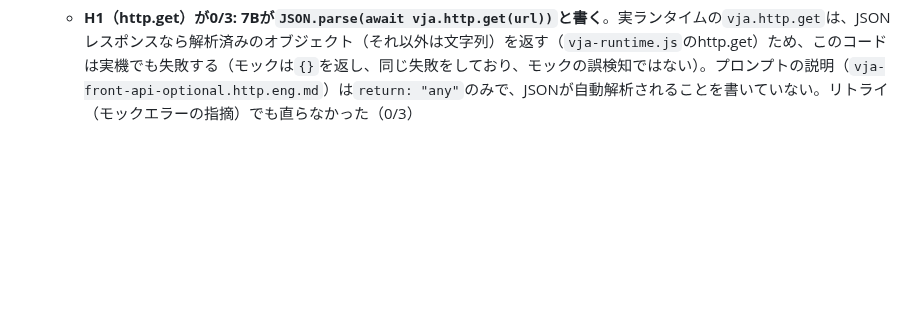
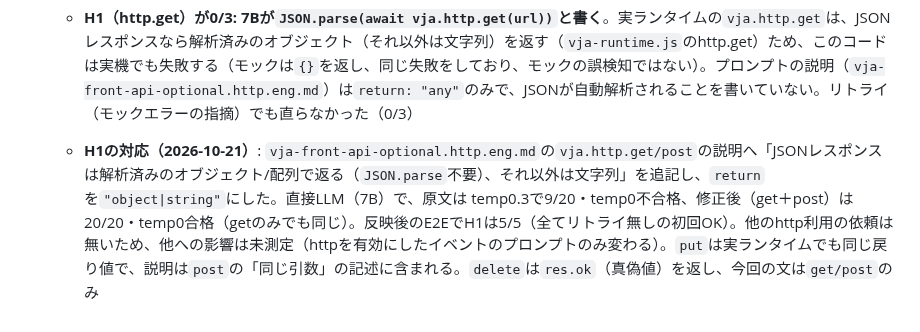
Before and after one commit to maachang/vja, a Markdown page: .claude/notes/mcp-test.md, the part around the change. Rendered like a GitHub page; blank space fills up the shorter version.

Commit message:
プロンプト: vja.http.get/postの戻り値(JSONは解析済み)を明記、H1が0/3→5/5
Co-Authored-By: Claude Sonnet 5.5 <noreply@anthropic.com>

```diff
--- a/.claude/notes/mcp-test.md
+++ b/.claude/notes/mcp-test.md
@@ -146,3 +146,4 @@
   - 7B・24依頼×5回: 最終115/120。**初回で検証OK（リトライ無し）かつ最終OKが105/120、リトライしたのは10回（D5の確認ダイアログ欠落5・W5のsetSuggestions誤用5）で全て解消**、残り5回はW4（意図不一致）。つまり今回追加した2つの検証が、初回成功率87.5%を最終95.8%へ引き上げた全て。temp0で同一依頼は同じ結果になるため、実質の標本は24依頼（効いたのは2依頼）
   - **種類を増やした26依頼の追加（2026-10-21、7B・各3回）**: RowClick/HeaderClick（`vja.event.get`）、KeyDown（Enter/Escape）、TextChanged、SelectedIndexChanged、slider/datepicker/progressbar/listbox、Load、DBの応用（トランザクション・0件分岐・GROUP BY・重複チェック）、http/file/crypto/trigger/getAllInputs/closeWindow、複合（登録→クリア→再検索、複数分岐）。結果は75/78（Z4はマーカーを「再検索」としたがYAMLに無い語で、私のテスト誤り→「再表示」へ直し3/3）。**初回成功率も75/78（リトライが働いたのはH1の3回のみで解消せず）**。前の24依頼より広い範囲でも、7Bはほぼ通る
   - **H1（http.get）が0/3: 7Bが`JSON.parse(await vja.http.get(url))`と書く**。実ランタイムの`vja.http.get`は、JSONレスポンスなら解析済みのオブジェクト（それ以外は文字列）を返す（`vja-runtime.js`のhttp.get）ため、このコードは実機でも失敗する（モックは`{}`を返し、同じ失敗をしており、モックの誤検知ではない）。プロンプトの説明（`vja-front-api-optional.http.eng.md`）は`return: "any"`のみで、JSONが自動解析されることを書いていない。リトライ（モックエラーの指摘）でも直らなかった（0/3）
+  - **H1の対応（2026-10-21）**: `vja-front-api-optional.http.eng.md`の`vja.http.get/post`の説明へ「JSONレスポンスは解析済みのオブジェクト/配列で返る（`JSON.parse`不要）、それ以外は文字列」を追記し、`return`を`"object|string"`にした。直接LLM（7B）で、原文は temp0.3で9/20・temp0不合格、修正後（get＋post）は20/20・temp0合格（getのみでも同じ）。反映後のE2EでH1は5/5（全てリトライ無しの初回OK）。他のhttp利用の依頼は無いため、他への影響は未測定（httpを有効にしたイベントのプロンプトのみ変わる）。`put`は実ランタイムでも同じ戻り値で、説明は`post`の「同じ引数」の記述に含まれる。`delete`は`res.ok`（真偽値）を返し、今回の文は`get/post`のみ
```
Also changed, not shown: 1 other file.
